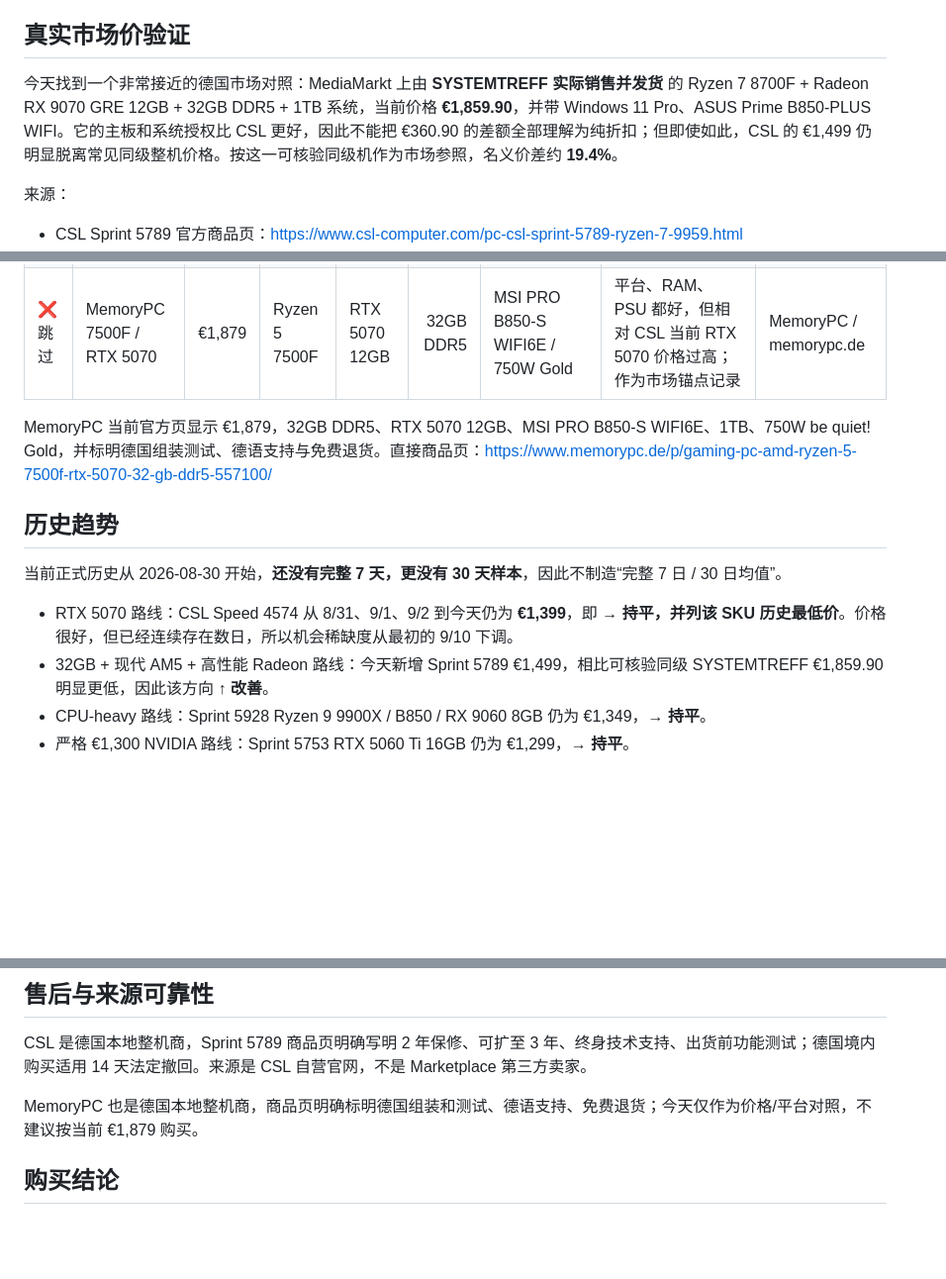
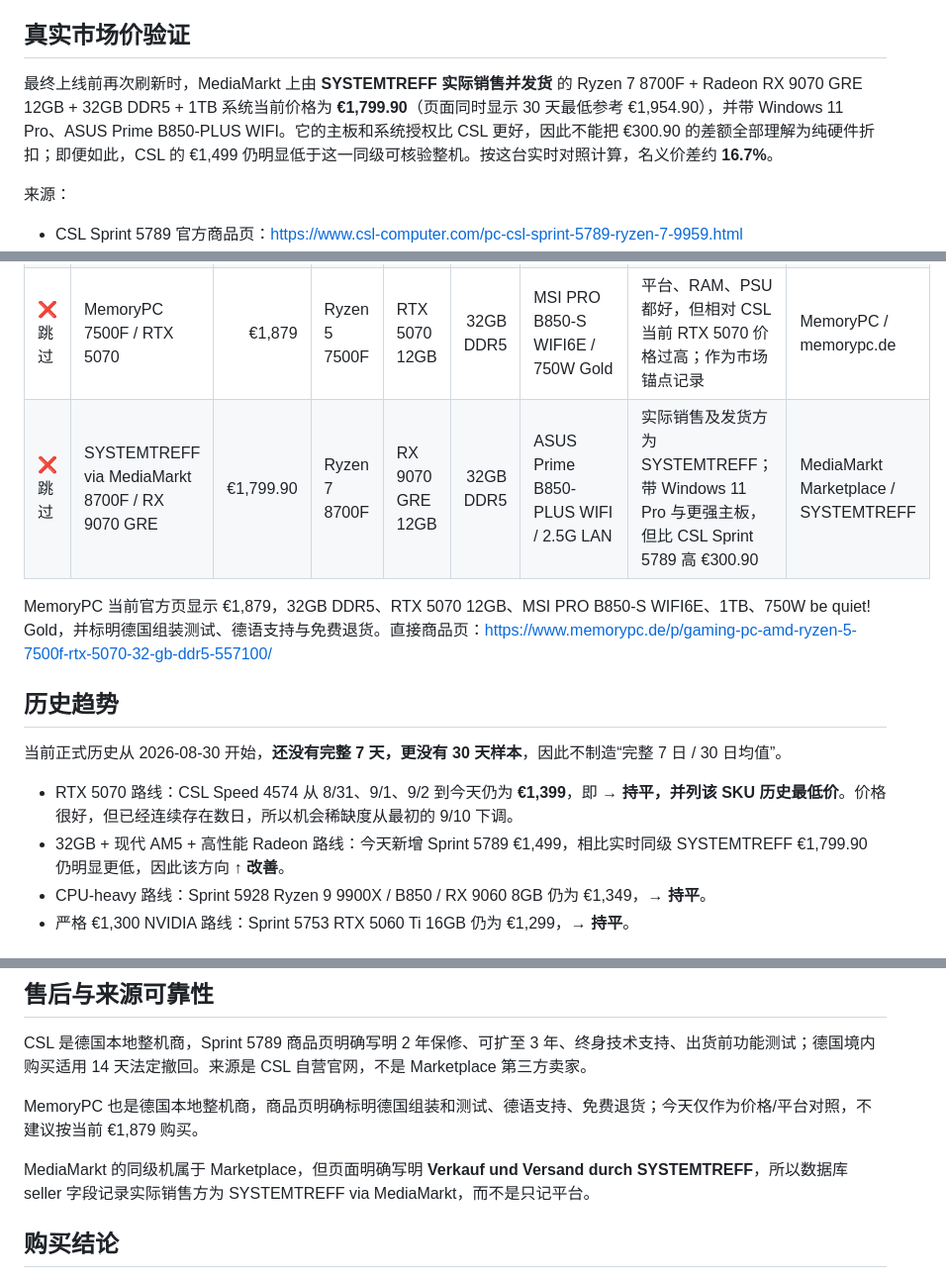
Before and after one commit to wgchen25-droid/Desktop_Searching, a Markdown page: reports/2026-09-03.md, 3 parts joined by grey strips. Shown at 99% size. Drawn GitHub-style; blank space fills up the shorter version.

Commit message:
Correct live SYSTEMTREFF comparator price for 2026-09-03

```diff
--- a/reports/2026-09-03.md
+++ b/reports/2026-09-03.md
@@ -17,7 +17,7 @@
 
 ## 真实市场价验证
 
-今天找到一个非常接近的德国市场对照：MediaMarkt 上由 **SYSTEMTREFF 实际销售并发货** 的 Ryzen 7 8700F + Radeon RX 9070 GRE 12GB + 32GB DDR5 + 1TB 系统，当前价格 **€1,859.90**，并带 Windows 11 Pro、ASUS Prime B850-PLUS WIFI。它的主板和系统授权比 CSL 更好，因此不能把 €360.90 的差额全部理解为纯折扣；但即使如此，CSL 的 €1,499 仍明显脱离常见同级整机价格。按这一可核验同级机作为市场参照，名义价差约 **19.4%**。
+最终上线前再次刷新时，MediaMarkt 上由 **SYSTEMTREFF 实际销售并发货** 的 Ryzen 7 8700F + Radeon RX 9070 GRE 12GB + 32GB DDR5 + 1TB 系统当前价格为 **€1,799.90**（页面同时显示 30 天最低参考 €1,954.90），并带 Windows 11 Pro、ASUS Prime B850-PLUS WIFI。它的主板和系统授权比 CSL 更好，因此不能把 €300.90 的差额全部理解为纯硬件折扣；即便如此，CSL 的 €1,499 仍明显低于这一同级可核验整机。按这台实时对照计算，名义价差约 **16.7%**。
 
 来源：
 - CSL Sprint 5789 官方商品页：https://www.csl-computer.com/pc-csl-sprint-5789-ryzen-7-9959.html
@@ -33,6 +33,7 @@
 | ✅ 很值 | CSL Sprint 5928 | €1,349 | Ryzen 9 9900X | RX 9060 8GB | 16GB DDR5 | B850 Gaming WIFI6 | CPU-heavy 工程最强价值路线；RAM 必须先升，GPU 不是 CUDA 路线 | CSL / csl-computer.com |
 | ✅ 很值 | CSL Sprint 5753 | €1,299 | Ryzen 7 8700F | RTX 5060 Ti 16GB | 16GB DDR5 | ASUS PRIME B840M-A WIFI | 严格预算上限内的 NVIDIA 16GB VRAM 方案；先补 RAM，500W Bronze 限制未来高功耗 GPU | CSL / csl-computer.com |
 | ❌ 跳过 | MemoryPC 7500F / RTX 5070 | €1,879 | Ryzen 5 7500F | RTX 5070 12GB | 32GB DDR5 | MSI PRO B850-S WIFI6E / 750W Gold | 平台、RAM、PSU 都好，但相对 CSL 当前 RTX 5070 价格过高；作为市场锚点记录 | MemoryPC / memorypc.de |
+| ❌ 跳过 | SYSTEMTREFF via MediaMarkt 8700F / RX 9070 GRE | €1,799.90 | Ryzen 7 8700F | RX 9070 GRE 12GB | 32GB DDR5 | ASUS Prime B850-PLUS WIFI / 2.5G LAN | 实际销售及发货方为 SYSTEMTREFF；带 Windows 11 Pro 与更强主板，但比 CSL Sprint 5789 高 €300.90 | MediaMarkt Marketplace / SYSTEMTREFF |
 
 MemoryPC 当前官方页显示 €1,879，32GB DDR5、RTX 5070 12GB、MSI PRO B850-S WIFI6E、1TB、750W be quiet! Gold，并标明德国组装测试、德语支持与免费退货。直接商品页：https://www.memorypc.de/p/gaming-pc-amd-ryzen-5-7500f-rtx-5070-32-gb-ddr5-557100/
 
@@ -41,7 +42,7 @@ MemoryPC 当前官方页显示 €1,879，32GB DDR5、RTX 5070 12GB、MSI PRO B8
 当前正式历史从 2026-08-30 开始，**还没有完整 7 天，更没有 30 天样本**，因此不制造“完整 7 日 / 30 日均值”。
 
 - RTX 5070 路线：CSL Speed 4574 从 8/31、9/1、9/2 到今天仍为 **€1,399**，即 **→ 持平，并列该 SKU 历史最低价**。价格很好，但已经连续存在数日，所以机会稀缺度从最初的 9/10 下调。
-- 32GB + 现代 AM5 + 高性能 Radeon 路线：今天新增 Sprint 5789 €1,499，相比可核验同级 SYSTEMTREFF €1,859.90 明显更低，因此该方向 **↑ 改善**。
+- 32GB + 现代 AM5 + 高性能 Radeon 路线：今天新增 Sprint 5789 €1,499，相比实时同级 SYSTEMTREFF €1,799.90 仍明显更低，因此该方向 **↑ 改善**。
 - CPU-heavy 路线：Sprint 5928 Ryzen 9 9900X / B850 / RX 9060 8GB 仍为 €1,349，**→ 持平**。
 - 严格 €1,300 NVIDIA 路线：Sprint 5753 RTX 5060 Ti 16GB 仍为 €1,299，**→ 持平**。
 
@@ -86,6 +87,8 @@ CSL 是德国本地整机商，Sprint 5789 商品页明确写明 2 年保修、
 
 MemoryPC 也是德国本地整机商，商品页明确标明德国组装和测试、德语支持、免费退货；今天仅作为价格/平台对照，不建议按当前 €1,879 购买。
 
+MediaMarkt 的同级机属于 Marketplace，但页面明确写明 **Verkauf und Versand durch SYSTEMTREFF**，所以数据库 seller 字段记录实际销售方为 SYSTEMTREFF via MediaMarkt，而不是只记平台。
+
 ## 购买结论
 
 - **如果你的工程软件不依赖 CUDA：Sprint 5789 是今天最值得认真看的新 Angebot。** €1,499 给到 32GB、AM5、2.5GbE/Wi‑Fi 6E、RX 9070 GRE 12GB 和 700W Gold，整机平衡明显好于只有 16GB/H810 的便宜 RTX 5070 路线。
```
